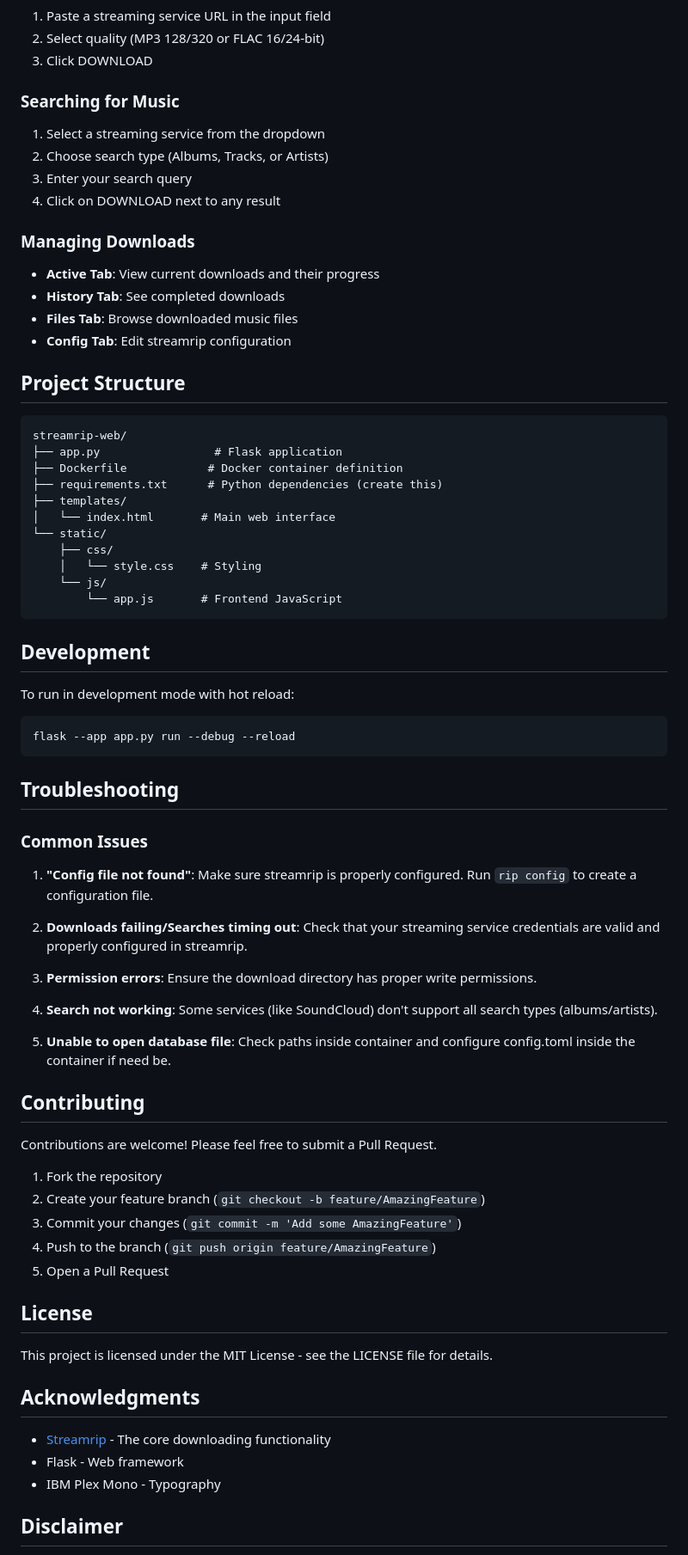
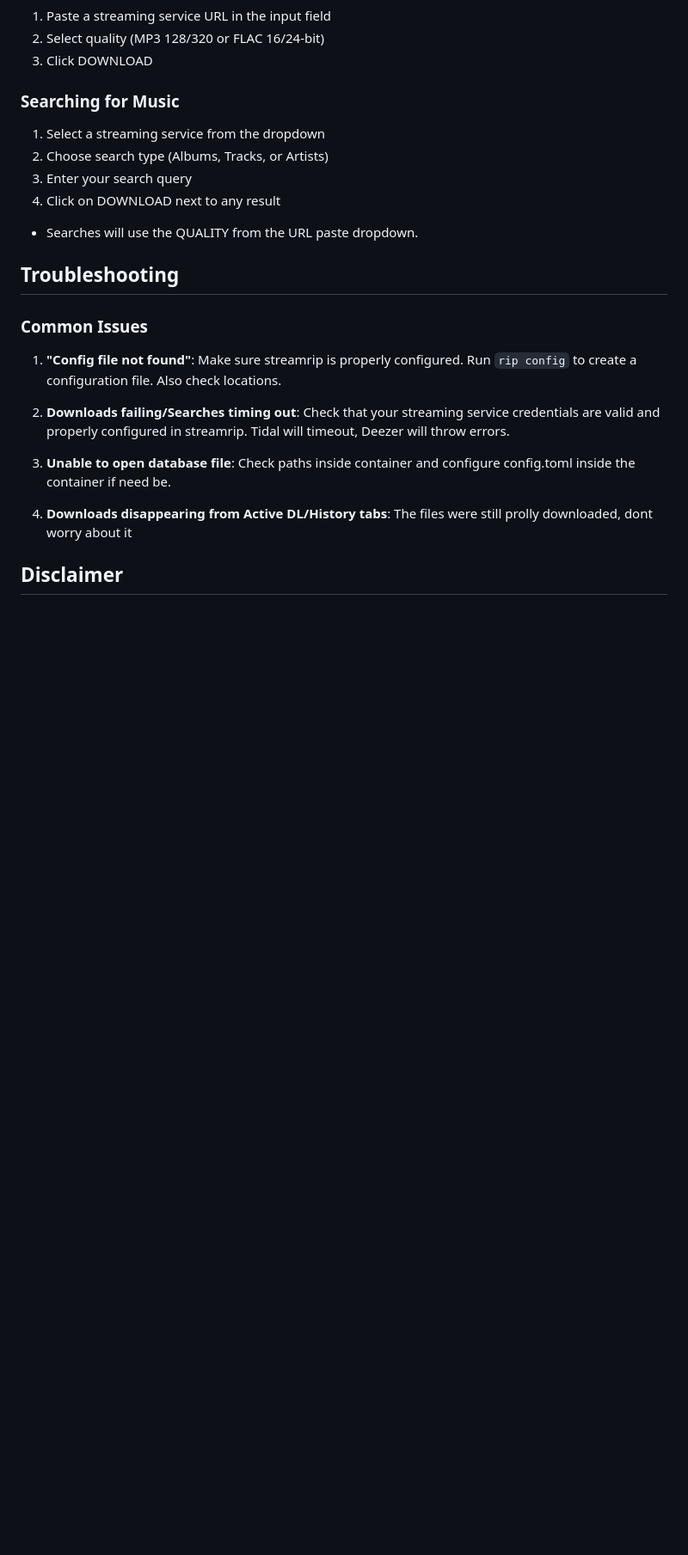
Before and after one commit to Helmpupper/streamrip-web-gui, a Markdown page: README.md, the part around the change printed below. Shown: that part at 86% size. GitHub-like rendering; blank space fills up the shorter version.

````diff
--- a/README.md
+++ b/README.md
@@ -128,70 +128,19 @@ Refer to the [Streamrip documentation](https://github.com/nathom/streamrip/wiki)
 3. Enter your search query
 4. Click on DOWNLOAD next to any result
 
-### Managing Downloads
-
-- **Active Tab**: View current downloads and their progress
-- **History Tab**: See completed downloads
-- **Files Tab**: Browse downloaded music files
-- **Config Tab**: Edit streamrip configuration
-
-## Project Structure
-
-```
-streamrip-web/
-├── app.py                 # Flask application
-├── Dockerfile            # Docker container definition
-├── requirements.txt      # Python dependencies (create this)
-├── templates/
-│   └── index.html       # Main web interface
-└── static/
-    ├── css/
-    │   └── style.css    # Styling
-    └── js/
-        └── app.js       # Frontend JavaScript
-```
-
-## Development
-
-To run in development mode with hot reload:
-
-```bash
-flask --app app.py run --debug --reload
-```
+- Searches will use the QUALITY from the URL paste dropdown.
 
 ## Troubleshooting
 
 ### Common Issues
 
-1. **"Config file not found"**: Make sure streamrip is properly configured. Run `rip config` to create a configuration file.
+1. **"Config file not found"**: Make sure streamrip is properly configured. Run `rip config` to create a configuration file. Also check locations.
 
-2. **Downloads failing/Searches timing out**: Check that your streaming service credentials are valid and properly configured in streamrip.
+2. **Downloads failing/Searches timing out**: Check that your streaming service credentials are valid and properly configured in streamrip. Tidal will timeout, Deezer will throw errors.
 
-3. **Permission errors**: Ensure the download directory has proper write permissions.
+3. **Unable to open database file**: Check paths inside container and configure config.toml inside the container if need be.
 
-4. **Search not working**: Some services (like SoundCloud) don't support all search types (albums/artists).
-
-5. **Unable to open database file**: Check paths inside container and configure config.toml inside the container if need be.
-
-## Contributing
-
-Contributions are welcome! Please feel free to submit a Pull Request.
-
-1. Fork the repository
-2. Create your feature branch (`git checkout -b feature/AmazingFeature`)
-3. Commit your changes (`git commit -m 'Add some AmazingFeature'`)
-4. Push to the branch (`git push origin feature/AmazingFeature`)
-5. Open a Pull Request
-
-## License
-
-This project is licensed under the MIT License - see the LICENSE file for details.
-
-## Acknowledgments
-
-- [Streamrip](https://github.com/nathom/streamrip) - The core downloading functionality
-- Flask - Web framework
-- IBM Plex Mono - Typography
+4. **Downloads disappearing from Active DL/History tabs**:  The files were still prolly downloaded, dont worry about it
 
 ## Disclaimer
 
````
Also changed, not shown: other parts of README.md (+32 -38 lines).
